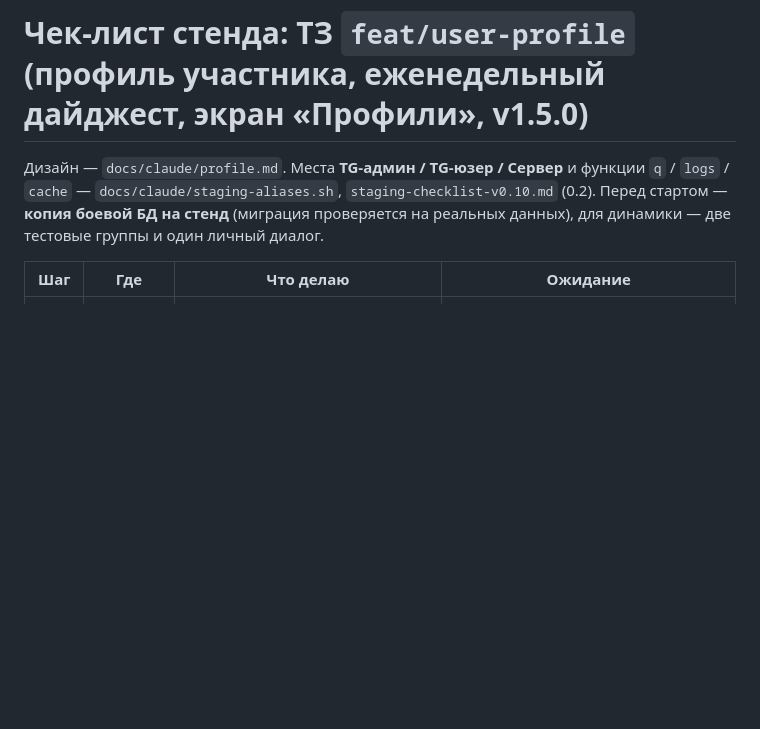
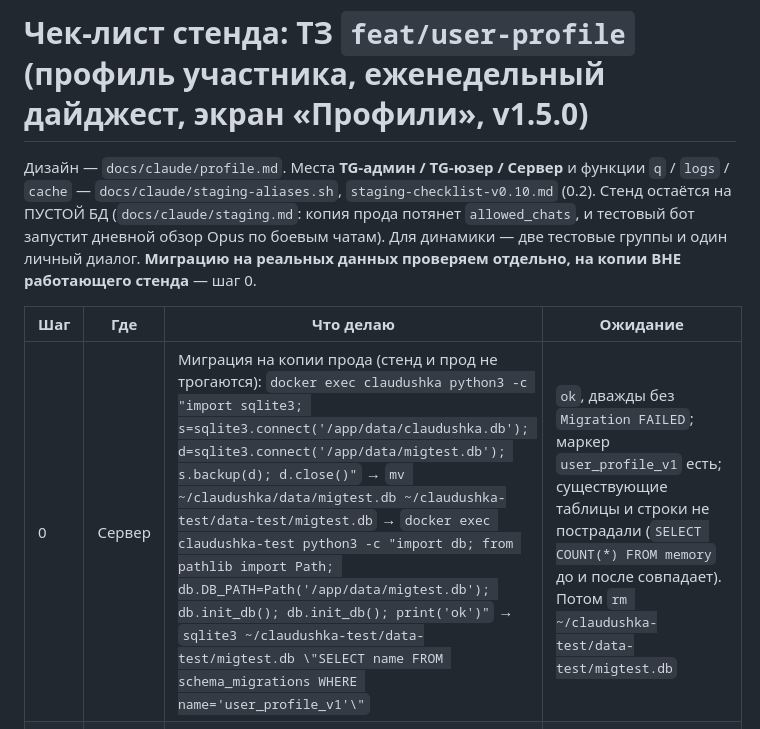
Before and after one commit to alukrr/claudushka, a Markdown page: docs/claude/staging-checklist-profile.md, the part around the change. Drawn GitHub-style; blank space fills up the shorter version.

Commit message:
docs: чек-лист профиля — стенд на пустой БД, миграция проверяется на копии прода вне стенда (шаг 0)
Co-Authored-By: Claude Sonnet 5.5 <noreply@anthropic.com>
Claude-Session: https://claude.ai/code/session_01XPvMBxee6ModCPgkd2rQvg

```diff
--- a/docs/claude/staging-checklist-profile.md
+++ b/docs/claude/staging-checklist-profile.md
@@ -1,11 +1,14 @@
 # Чек-лист стенда: ТЗ `feat/user-profile` (профиль участника, еженедельный дайджест, экран «Профили», v1.5.0)
 
 Дизайн — `docs/claude/profile.md`. Места **TG-админ / TG-юзер / Сервер** и функции `q` / `logs` / `cache` —
-`docs/claude/staging-aliases.sh`, `staging-checklist-v0.10.md` (0.2). Перед стартом — **копия боевой БД на стенд**
-(миграция проверяется на реальных данных), для динамики — две тестовые группы и один личный диалог.
+`docs/claude/staging-aliases.sh`, `staging-checklist-v0.10.md` (0.2). Стенд остаётся на ПУСТОЙ БД
+(`docs/claude/staging.md`: копия прода потянет `allowed_chats`, и тестовый бот запустит дневной обзор Opus по боевым
+чатам). Для динамики — две тестовые группы и один личный диалог. **Миграцию на реальных данных проверяем отдельно,
+на копии ВНЕ работающего стенда** — шаг 0.
 
 | Шаг | Где | Что делаю | Ожидание |
 |---|---|---|---|
+| 0 | Сервер | Миграция на копии прода (стенд и прод не трогаются): `docker exec claudushka python3 -c "import sqlite3; s=sqlite3.connect('/app/data/claudushka.db'); d=sqlite3.connect('/app/data/migtest.db'); s.backup(d); d.close()"` → `mv ~/claudushka/data/migtest.db ~/claudushka-test/data-test/migtest.db` → `docker exec claudushka-test python3 -c "import db; from pathlib import Path; db.DB_PATH=Path('/app/data/migtest.db'); db.init_db(); db.init_db(); print('ok')"` → `sqlite3 ~/claudushka-test/data-test/migtest.db \"SELECT name FROM schema_migrations WHERE name='user_profile_v1'\"` | `ok`, дважды без `Migration FAILED`; маркер `user_profile_v1` есть; существующие таблицы и строки не пострадали (`SELECT COUNT(*) FROM memory` до и после совпадает). Потом `rm ~/claudushka-test/data-test/migtest.db` |
 | 1 | Сервер | `q "SELECT name FROM schema_migrations WHERE name='user_profile_v1'"` до рестарта, затем рестарт стенда ДВАЖДЫ подряд | После первого рестарта строка есть; второй рестарт без ошибок миграции в `logs 80` (нет `Migration FAILED`) |
 | 2 | Сервер | `q "SELECT COUNT(*) AS n FROM user_profile"`, `... FROM profile_proposals` | Обе таблицы существуют, пока 0 строк |
 | 3 | TG-юзер, группа | Написать про отпуск: «я сейчас в Москве в отпуске на неделю», затем дождаться извлечения (≈15 сообщений в чате) | В `memory` — только `medium` («в отпуске в Москве»); `q "SELECT field,new_value,status FROM profile_proposals"` — предложения по `city` НЕТ |
```
